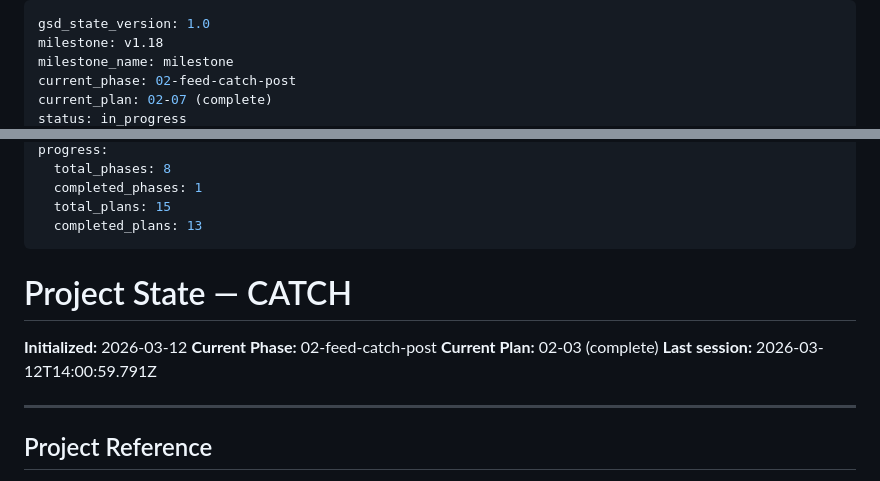
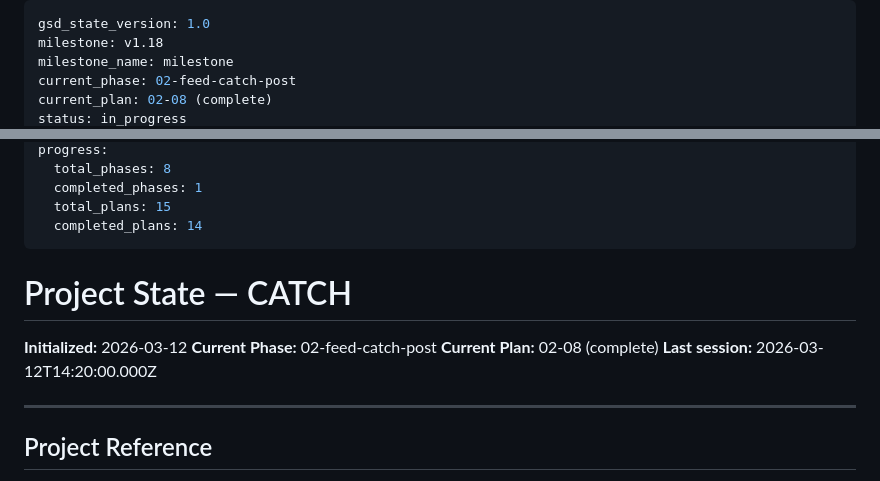
Before and after one commit to Rudolf6969/CATCH, a Markdown page: .planning/STATE.md, 2 parts joined by grey strips. Drawn GitHub-style.

```diff
--- a/.planning/STATE.md
+++ b/.planning/STATE.md
@@ -3,5 +3,5 @@ gsd_state_version: 1.0
 milestone: v1.18
 milestone_name: milestone
 current_phase: 02-feed-catch-post
-current_plan: 02-07 (complete)
+current_plan: 02-08 (complete)
 status: in_progress
@@ -10,15 +10,15 @@ progress:
   total_phases: 8
   completed_phases: 1
   total_plans: 15
-  completed_plans: 13
+  completed_plans: 14
 ---
 
 # Project State — CATCH
 
 **Initialized:** 2026-03-12
 **Current Phase:** 02-feed-catch-post
-**Current Plan:** 02-03 (complete)
-**Last session:** 2026-03-12T14:00:59.791Z
+**Current Plan:** 02-08 (complete)
+**Last session:** 2026-03-12T14:20:00.000Z
 
 ---
 
```
Also changed, not shown: other parts of .planning/STATE.md (+1 -1 lines), .planning/REQUIREMENTS.md (+3 -3 lines), 1 other file.
